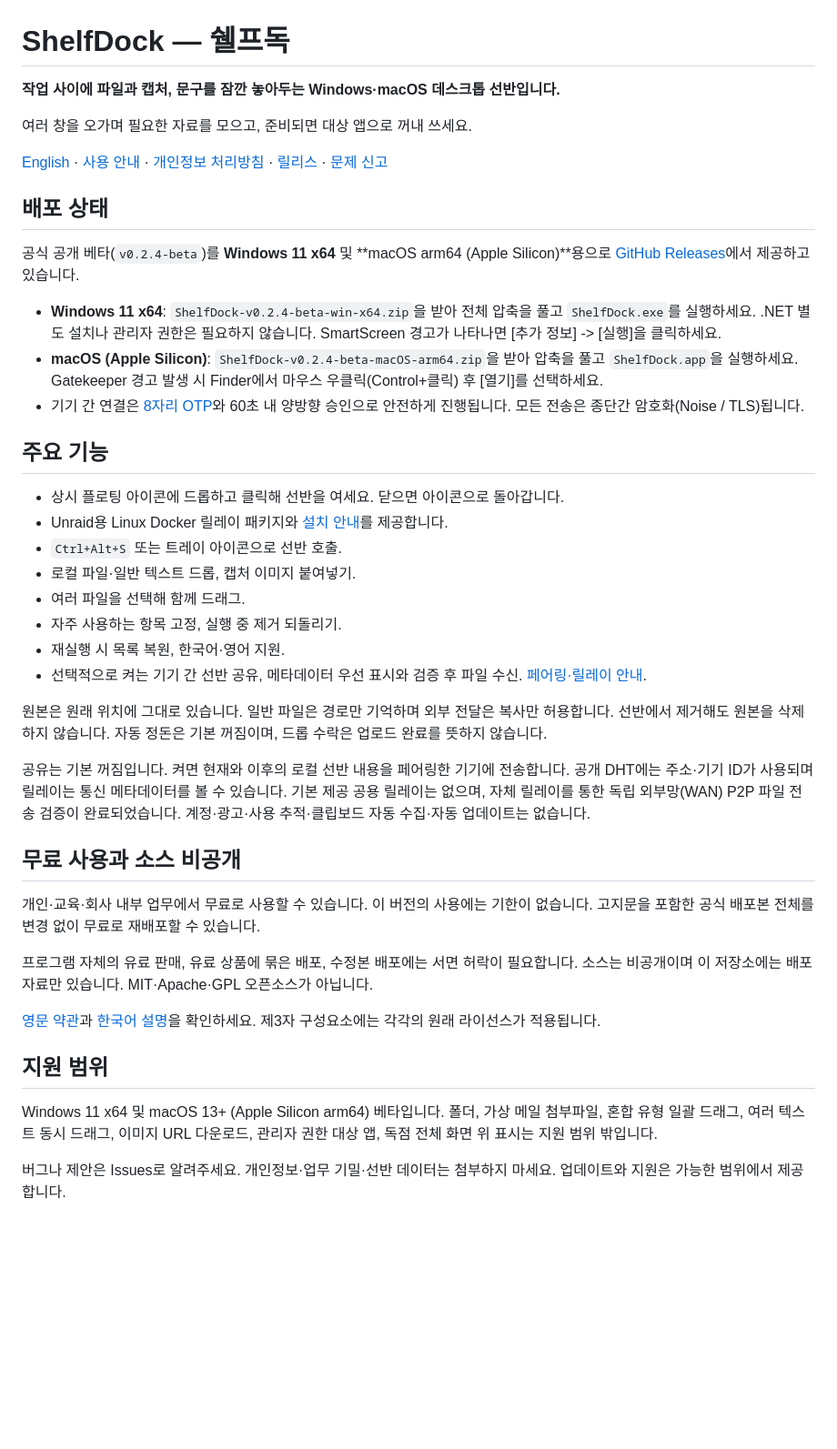
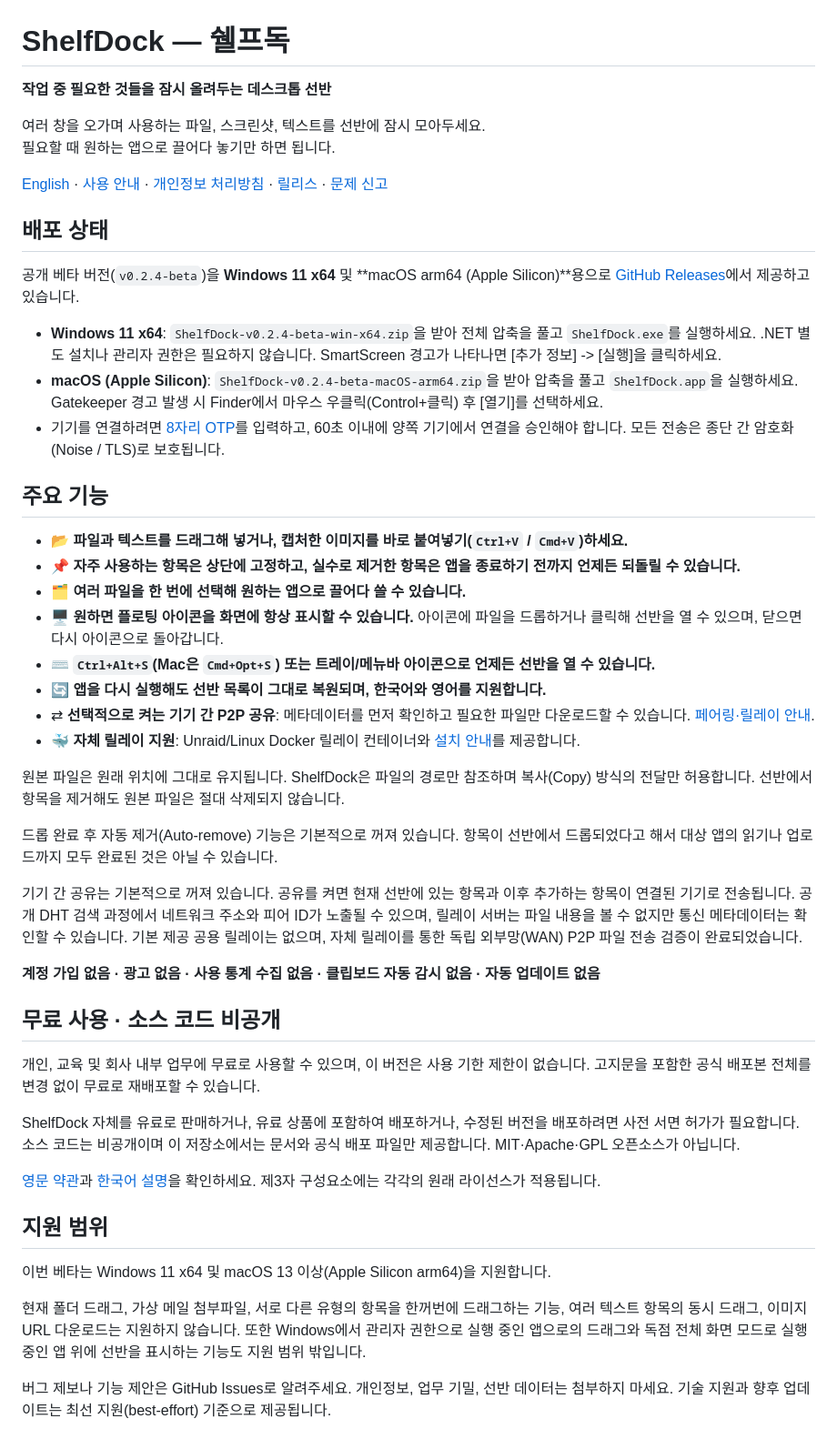
Before and after one commit to Mintflavor/shelfdock, a Markdown page: README.ko.md, the part around the change. Shown at 91% size. Rendered like a GitHub page; blank space fills up the shorter version.

Commit message:
docs: polish landing page and guide copy with consumer-focused phrasing

```diff
--- a/README.ko.md
+++ b/README.ko.md
@@ -1,44 +1,51 @@
 # ShelfDock — 쉘프독
 
-**작업 사이에 파일과 캡처, 문구를 잠깐 놓아두는 Windows·macOS 데스크톱 선반입니다.**
+**작업 중 필요한 것들을 잠시 올려두는 데스크톱 선반**
 
-여러 창을 오가며 필요한 자료를 모으고, 준비되면 대상 앱으로 꺼내 쓰세요.
+여러 창을 오가며 사용하는 파일, 스크린샷, 텍스트를 선반에 잠시 모아두세요.
+필요할 때 원하는 앱으로 끌어다 놓기만 하면 됩니다.
 
 [English](README.md) · [사용 안내](USER-GUIDE.md) · [개인정보 처리방침](PRIVACY.ko.md) · [릴리스](https://github.com/Mintflavor/shelfdock/releases) · [문제 신고](https://github.com/Mintflavor/shelfdock/issues)
 
 ## 배포 상태
 
-공식 공개 베타(`v0.2.4-beta`)를 **Windows 11 x64** 및 **macOS arm64 (Apple Silicon)**용으로 [GitHub Releases](https://github.com/Mintflavor/shelfdock/releases/tag/v0.2.4-beta)에서 제공하고 있습니다.
+공개 베타 버전(`v0.2.4-beta`)을 **Windows 11 x64** 및 **macOS arm64 (Apple Silicon)**용으로 [GitHub Releases](https://github.com/Mintflavor/shelfdock/releases/tag/v0.2.4-beta)에서 제공하고 있습니다.
 
 - **Windows 11 x64**: `ShelfDock-v0.2.4-beta-win-x64.zip`을 받아 전체 압축을 풀고 `ShelfDock.exe`를 실행하세요. .NET 별도 설치나 관리자 권한은 필요하지 않습니다. SmartScreen 경고가 나타나면 [추가 정보] -> [실행]을 클릭하세요.
 - **macOS (Apple Silicon)**: `ShelfDock-v0.2.4-beta-macOS-arm64.zip`을 받아 압축을 풀고 `ShelfDock.app`을 실행하세요. Gatekeeper 경고 발생 시 Finder에서 마우스 우클릭(Control+클릭) 후 [열기]를 선택하세요.
-- 기기 간 연결은 [8자리 OTP](OTP-GUIDE.md)와 60초 내 양방향 승인으로 안전하게 진행됩니다. 모든 전송은 종단간 암호화(Noise / TLS)됩니다.
+- 기기를 연결하려면 [8자리 OTP](OTP-GUIDE.md)를 입력하고, 60초 이내에 양쪽 기기에서 연결을 승인해야 합니다. 모든 전송은 종단 간 암호화(Noise / TLS)로 보호됩니다.
 
 ## 주요 기능
 
-- 상시 플로팅 아이콘에 드롭하고 클릭해 선반을 여세요. 닫으면 아이콘으로 돌아갑니다.
-- Unraid용 Linux Docker 릴레이 패키지와 [설치 안내](RELAY-DOCKER.md)를 제공합니다.
-- `Ctrl+Alt+S` 또는 트레이 아이콘으로 선반 호출.
-- 로컬 파일·일반 텍스트 드롭, 캡처 이미지 붙여넣기.
-- 여러 파일을 선택해 함께 드래그.
-- 자주 사용하는 항목 고정, 실행 중 제거 되돌리기.
-- 재실행 시 목록 복원, 한국어·영어 지원.
-- 선택적으로 켜는 기기 간 선반 공유, 메타데이터 우선 표시와 검증 후 파일 수신. [페어링·릴레이 안내](P2P-GUIDE.md).
+- 📂 **파일과 텍스트를 드래그해 넣거나, 캡처한 이미지를 바로 붙여넣기(`Ctrl+V` / `Cmd+V`)하세요.**
+- 📌 **자주 사용하는 항목은 상단에 고정하고, 실수로 제거한 항목은 앱을 종료하기 전까지 언제든 되돌릴 수 있습니다.**
+- 🗂️ **여러 파일을 한 번에 선택해 원하는 앱으로 끌어다 쓸 수 있습니다.**
+- 🖥️ **원하면 플로팅 아이콘을 화면에 항상 표시할 수 있습니다.** 아이콘에 파일을 드롭하거나 클릭해 선반을 열 수 있으며, 닫으면 다시 아이콘으로 돌아갑니다.
+- ⌨️ **`Ctrl+Alt+S`(Mac은 `Cmd+Opt+S`) 또는 트레이/메뉴바 아이콘으로 언제든 선반을 열 수 있습니다.**
+- 🔄 **앱을 다시 실행해도 선반 목록이 그대로 복원되며, 한국어와 영어를 지원합니다.**
+- ⇄ **선택적으로 켜는 기기 간 P2P 공유**: 메타데이터를 먼저 확인하고 필요한 파일만 다운로드할 수 있습니다. [페어링·릴레이 안내](P2P-GUIDE.md).
+- 🐳 **자체 릴레이 지원**: Unraid/Linux Docker 릴레이 컨테이너와 [설치 안내](RELAY-DOCKER.md)를 제공합니다.
 
-원본은 원래 위치에 그대로 있습니다. 일반 파일은 경로만 기억하며 외부 전달은 복사만 허용합니다. 선반에서 제거해도 원본을 삭제하지 않습니다. 자동 정돈은 기본 꺼짐이며, 드롭 수락은 업로드 완료를 뜻하지 않습니다.
+원본 파일은 원래 위치에 그대로 유지됩니다. ShelfDock은 파일의 경로만 참조하며 복사(Copy) 방식의 전달만 허용합니다. 선반에서 항목을 제거해도 원본 파일은 절대 삭제되지 않습니다.
 
-공유는 기본 꺼짐입니다. 켜면 현재와 이후의 로컬 선반 내용을 페어링한 기기에 전송합니다. 공개 DHT에는 주소·기기 ID가 사용되며 릴레이는 통신 메타데이터를 볼 수 있습니다. 기본 제공 공용 릴레이는 없으며, 자체 릴레이를 통한 독립 외부망(WAN) P2P 파일 전송 검증이 완료되었습니다. 계정·광고·사용 추적·클립보드 자동 수집·자동 업데이트는 없습니다.
+드롭 완료 후 자동 제거(Auto-remove) 기능은 기본적으로 꺼져 있습니다. 항목이 선반에서 드롭되었다고 해서 대상 앱의 읽기나 업로드까지 모두 완료된 것은 아닐 수 있습니다.
 
-## 무료 사용과 소스 비공개
+기기 간 공유는 기본적으로 꺼져 있습니다. 공유를 켜면 현재 선반에 있는 항목과 이후 추가하는 항목이 연결된 기기로 전송됩니다. 공개 DHT 검색 과정에서 네트워크 주소와 피어 ID가 노출될 수 있으며, 릴레이 서버는 파일 내용을 볼 수 없지만 통신 메타데이터는 확인할 수 있습니다. 기본 제공 공용 릴레이는 없으며, 자체 릴레이를 통한 독립 외부망(WAN) P2P 파일 전송 검증이 완료되었습니다.
 
-개인·교육·회사 내부 업무에서 무료로 사용할 수 있습니다. 이 버전의 사용에는 기한이 없습니다. 고지문을 포함한 공식 배포본 전체를 변경 없이 무료로 재배포할 수 있습니다.
+**계정 가입 없음 · 광고 없음 · 사용 통계 수집 없음 · 클립보드 자동 감시 없음 · 자동 업데이트 없음**
 
-프로그램 자체의 유료 판매, 유료 상품에 묶은 배포, 수정본 배포에는 서면 허락이 필요합니다. 소스는 비공개이며 이 저장소에는 배포 자료만 있습니다. MIT·Apache·GPL 오픈소스가 아닙니다.
+## 무료 사용 · 소스 코드 비공개
+
+개인, 교육 및 회사 내부 업무에 무료로 사용할 수 있으며, 이 버전은 사용 기한 제한이 없습니다. 고지문을 포함한 공식 배포본 전체를 변경 없이 무료로 재배포할 수 있습니다.
+
+ShelfDock 자체를 유료로 판매하거나, 유료 상품에 포함하여 배포하거나, 수정된 버전을 배포하려면 사전 서면 허가가 필요합니다. 소스 코드는 비공개이며 이 저장소에서는 문서와 공식 배포 파일만 제공합니다. MIT·Apache·GPL 오픈소스가 아닙니다.
 
 [영문 약관](LICENSE.txt)과 [한국어 설명](LICENSE.ko.md)을 확인하세요. 제3자 구성요소에는 각각의 원래 라이선스가 적용됩니다.
 
 ## 지원 범위
 
-Windows 11 x64 및 macOS 13+ (Apple Silicon arm64) 베타입니다. 폴더, 가상 메일 첨부파일, 혼합 유형 일괄 드래그, 여러 텍스트 동시 드래그, 이미지 URL 다운로드, 관리자 권한 대상 앱, 독점 전체 화면 위 표시는 지원 범위 밖입니다.
+이번 베타는 Windows 11 x64 및 macOS 13 이상(Apple Silicon arm64)을 지원합니다.
 
-버그나 제안은 Issues로 알려주세요. 개인정보·업무 기밀·선반 데이터는 첨부하지 마세요. 업데이트와 지원은 가능한 범위에서 제공합니다.
+현재 폴더 드래그, 가상 메일 첨부파일, 서로 다른 유형의 항목을 한꺼번에 드래그하는 기능, 여러 텍스트 항목의 동시 드래그, 이미지 URL 다운로드는 지원하지 않습니다. 또한 Windows에서 관리자 권한으로 실행 중인 앱으로의 드래그와 독점 전체 화면 모드로 실행 중인 앱 위에 선반을 표시하는 기능도 지원 범위 밖입니다.
+
+버그 제보나 기능 제안은 GitHub Issues로 알려주세요. 개인정보, 업무 기밀, 선반 데이터는 첨부하지 마세요. 기술 지원과 향후 업데이트는 최선 지원(best-effort) 기준으로 제공됩니다.
```
Also changed, not shown: README.md (+22 -16 lines), USER-GUIDE.md (+3 -3 lines).
